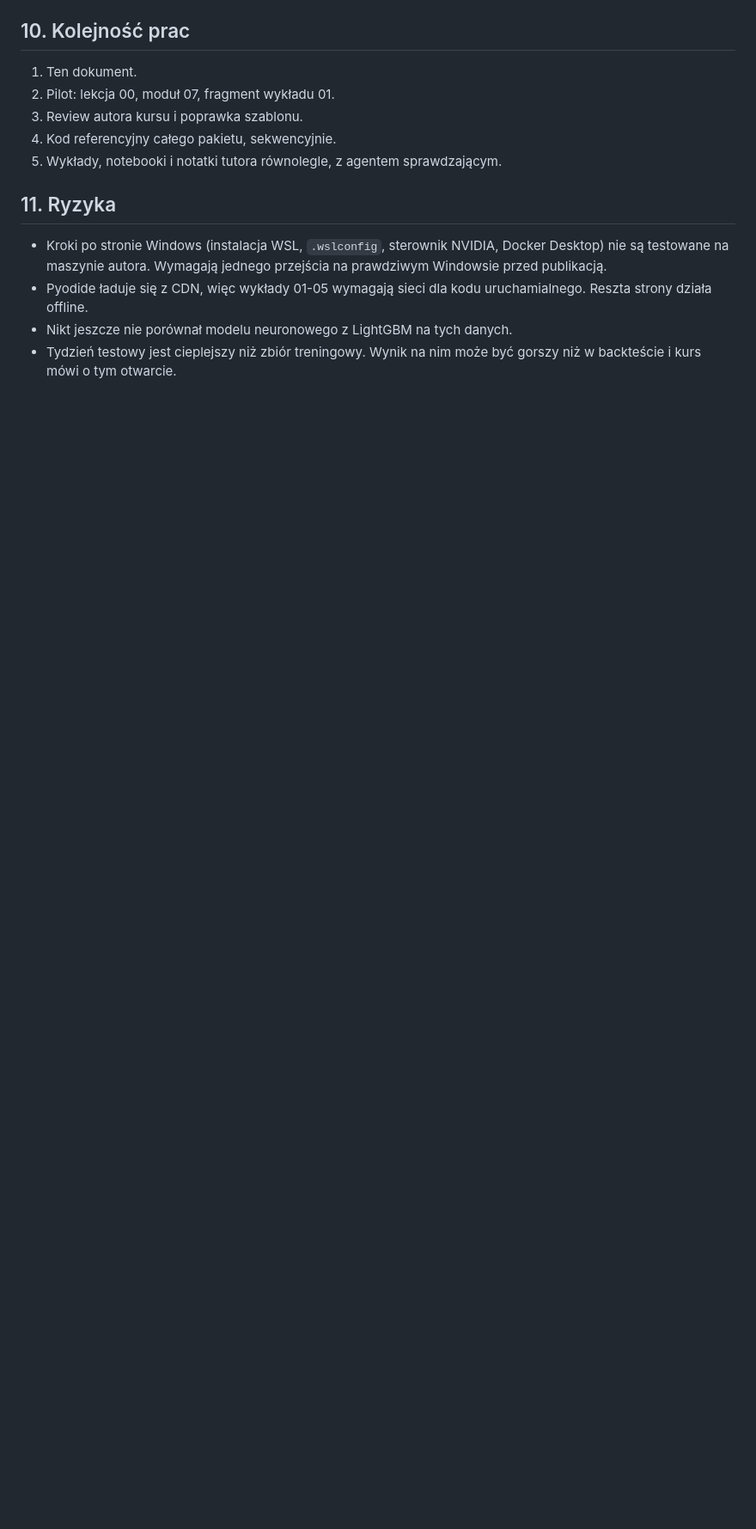
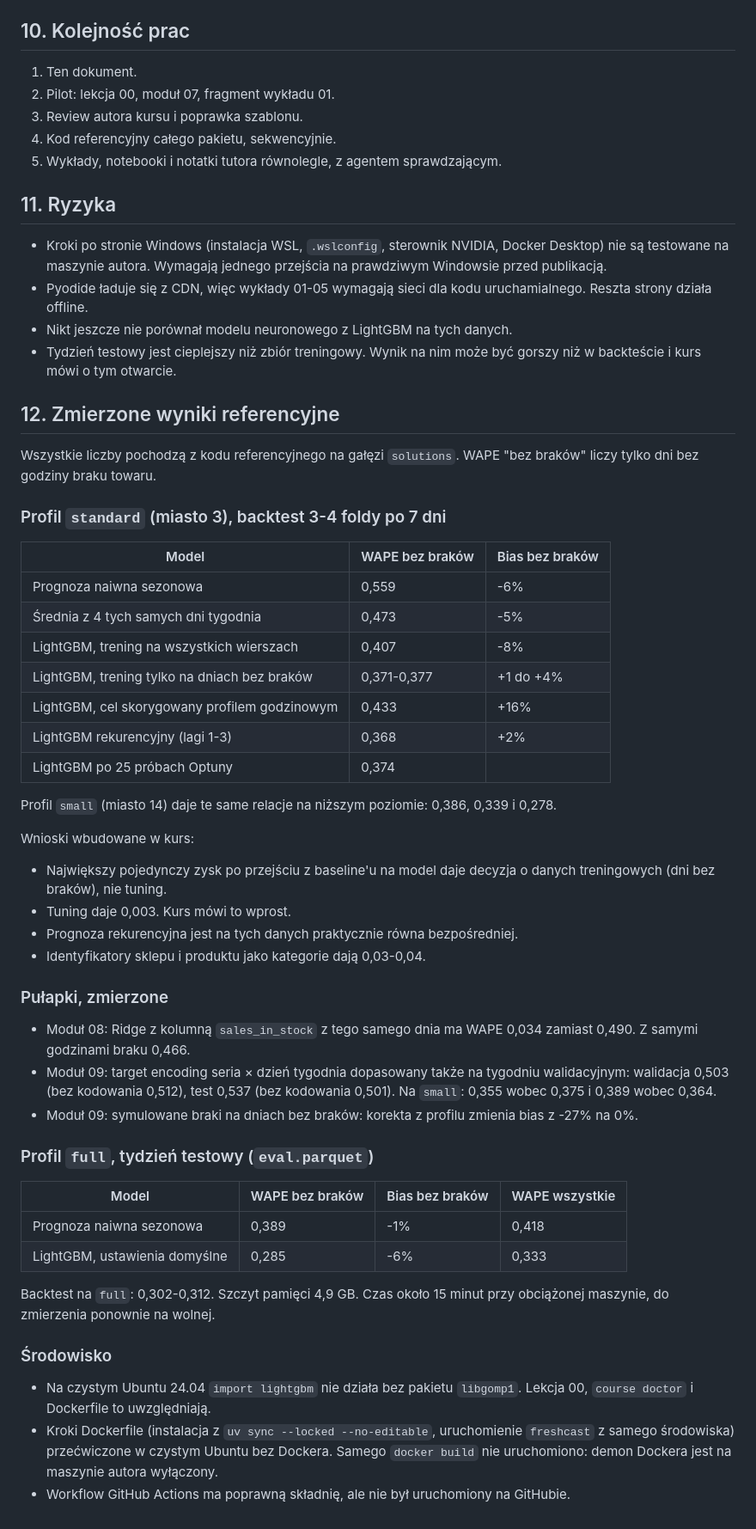
Before and after one commit to RedHot099/mle-course, a Markdown page: docs/design.md, the part around one of its changes. Shown at 86% size. GitHub-like rendering; blank space fills up the shorter version.

```diff
--- a/docs/design.md
+++ b/docs/design.md
@@ -332,3 +345,48 @@ Tickety: T1 bug z sumami (1), T2 nowa metryka per kategoria, T3 nowa cecha z kon
 - Pyodide ładuje się z CDN, więc wykłady 01-05 wymagają sieci dla kodu uruchamialnego. Reszta strony działa offline.
 - Nikt jeszcze nie porównał modelu neuronowego z LightGBM na tych danych.
 - Tydzień testowy jest cieplejszy niż zbiór treningowy. Wynik na nim może być gorszy niż w backteście i kurs mówi o tym otwarcie.
+
+## 12. Zmierzone wyniki referencyjne
+
+Wszystkie liczby pochodzą z kodu referencyjnego na gałęzi `solutions`. WAPE "bez braków" liczy tylko dni bez godziny braku towaru.
+
+### Profil `standard` (miasto 3), backtest 3-4 foldy po 7 dni
+
+| Model | WAPE bez braków | Bias bez braków |
+|---|---|---|
+| Prognoza naiwna sezonowa | 0,559 | -6% |
+| Średnia z 4 tych samych dni tygodnia | 0,473 | -5% |
+| LightGBM, trening na wszystkich wierszach | 0,407 | -8% |
+| LightGBM, trening tylko na dniach bez braków | 0,371-0,377 | +1 do +4% |
+| LightGBM, cel skorygowany profilem godzinowym | 0,433 | +16% |
+| LightGBM rekurencyjny (lagi 1-3) | 0,368 | +2% |
+| LightGBM po 25 próbach Optuny | 0,374 | |
+
+Profil `small` (miasto 14) daje te same relacje na niższym poziomie: 0,386, 0,339 i 0,278.
+
+Wnioski wbudowane w kurs:
+- Największy pojedynczy zysk po przejściu z baseline'u na model daje decyzja o danych treningowych (dni bez braków), nie tuning.
+- Tuning daje 0,003. Kurs mówi to wprost.
+- Prognoza rekurencyjna jest na tych danych praktycznie równa bezpośredniej.
+- Identyfikatory sklepu i produktu jako kategorie dają 0,03-0,04.
+
+### Pułapki, zmierzone
+
+- Moduł 08: Ridge z kolumną `sales_in_stock` z tego samego dnia ma WAPE 0,034 zamiast 0,490. Z samymi godzinami braku 0,466.
+- Moduł 09: target encoding seria × dzień tygodnia dopasowany także na tygodniu walidacyjnym: walidacja 0,503 (bez kodowania 0,512), test 0,537 (bez kodowania 0,501). Na `small`: 0,355 wobec 0,375 i 0,389 wobec 0,364.
+- Moduł 09: symulowane braki na dniach bez braków: korekta z profilu zmienia bias z -27% na 0%.
+
+### Profil `full`, tydzień testowy (`eval.parquet`)
+
+| Model | WAPE bez braków | Bias bez braków | WAPE wszystkie |
+|---|---|---|---|
+| Prognoza naiwna sezonowa | 0,389 | -1% | 0,418 |
+| LightGBM, ustawienia domyślne | 0,285 | -6% | 0,333 |
+
+Backtest na `full`: 0,302-0,312. Szczyt pamięci 4,9 GB. Czas około 15 minut przy obciążonej maszynie, do zmierzenia ponownie na wolnej.
+
+### Środowisko
+
+- Na czystym Ubuntu 24.04 `import lightgbm` nie działa bez pakietu `libgomp1`. Lekcja 00, `course doctor` i Dockerfile to uwzględniają.
+- Kroki Dockerfile (instalacja z `uv sync --locked --no-editable`, uruchomienie `freshcast` z samego środowiska) przećwiczone w czystym Ubuntu bez Dockera. Samego `docker build` nie uruchomiono: demon Dockera jest na maszynie autora wyłączony.
+- Workflow GitHub Actions ma poprawną składnię, ale nie był uruchomiony na GitHubie.
```
Also changed, not shown: other parts of docs/design.md (+49 -36 lines), docs/authoring.md (+17 -0 lines).
